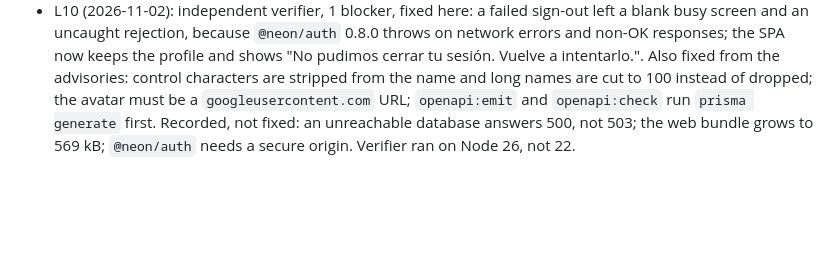
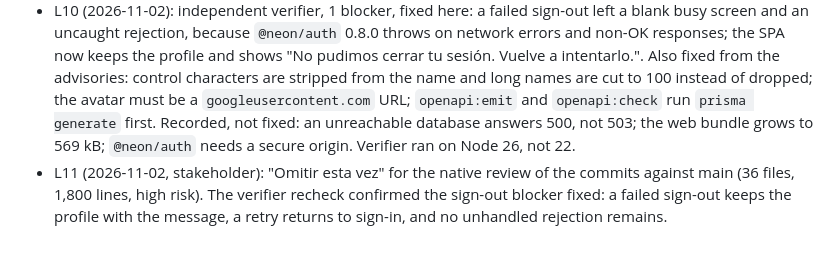
Before and after one commit to Juargo/Acrux-Anime, a Markdown page: odd/tasks/login-google.md, the part around the change. Drawn GitHub-style; blank space fills up the shorter version.

Commit message:
docs: registrar el rechequeo y la revisión omitida del inicio de sesión

```diff
--- a/odd/tasks/login-google.md
+++ b/odd/tasks/login-google.md
@@ -38,3 +38,4 @@ Branch: `feat/login-google` · Delivery: `single-pr`, as #26 and #27 · Test run
 - L8 (2026-11-02, stakeholder): Neon Auth enabled on `production`; Auth URL `https://ep-round-snow-b5mftgmf.neonauth.c-7.us-east-2.aws.neon.tech/neondb/auth`. Its origin is now in `connect-src`. The stakeholder pasted Neon's onboarding prompt (email and password sign-up, `npm install -g`, `neon init`); it was not run, because #28 and ADR-0015 are Google only.
 - L9 (2026-11-02, stakeholder): Google configured with own credentials (the console first offered Neon's shared keys; the provider was removed and added again), trusted domains and Vercel variables set, "listo, ya está todo configurado". Preview of `feat/login-google`: "todo ok" for sign-in, name and avatar, reload, sign-out, and Safari on iPhone after two minutes and after reopening. So decision A holds and no proxy is needed. A server-side check of the `profile` row on `dev` was not possible: the Neon console stayed in its mobile layout in the connected browser.
 - L10 (2026-11-02): independent verifier, 1 blocker, fixed here: a failed sign-out left a blank busy screen and an uncaught rejection, because `@neon/auth` 0.8.0 throws on network errors and non-OK responses; the SPA now keeps the profile and shows "No pudimos cerrar tu sesión. Vuelve a intentarlo.". Also fixed from the advisories: control characters are stripped from the name and long names are cut to 100 instead of dropped; the avatar must be a `googleusercontent.com` URL; `openapi:emit` and `openapi:check` run `prisma generate` first. Recorded, not fixed: an unreachable database answers 500, not 503; the web bundle grows to 569 kB; `@neon/auth` needs a secure origin. Verifier ran on Node 26, not 22.
+- L11 (2026-11-02, stakeholder): "Omitir esta vez" for the native review of the commits against main (36 files, 1,800 lines, high risk). The verifier recheck confirmed the sign-out blocker fixed: a failed sign-out keeps the profile with the message, a retry returns to sign-in, and no unhandled rejection remains.
```
